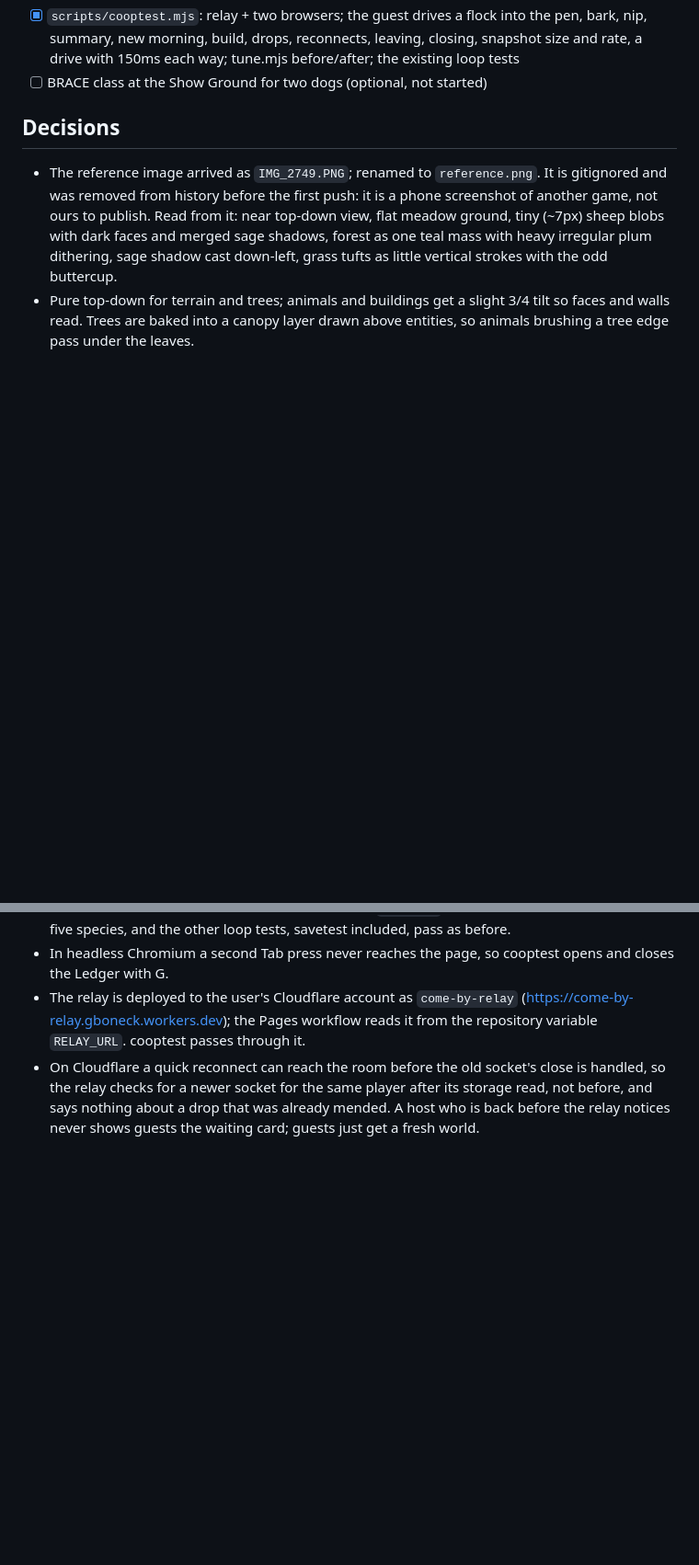
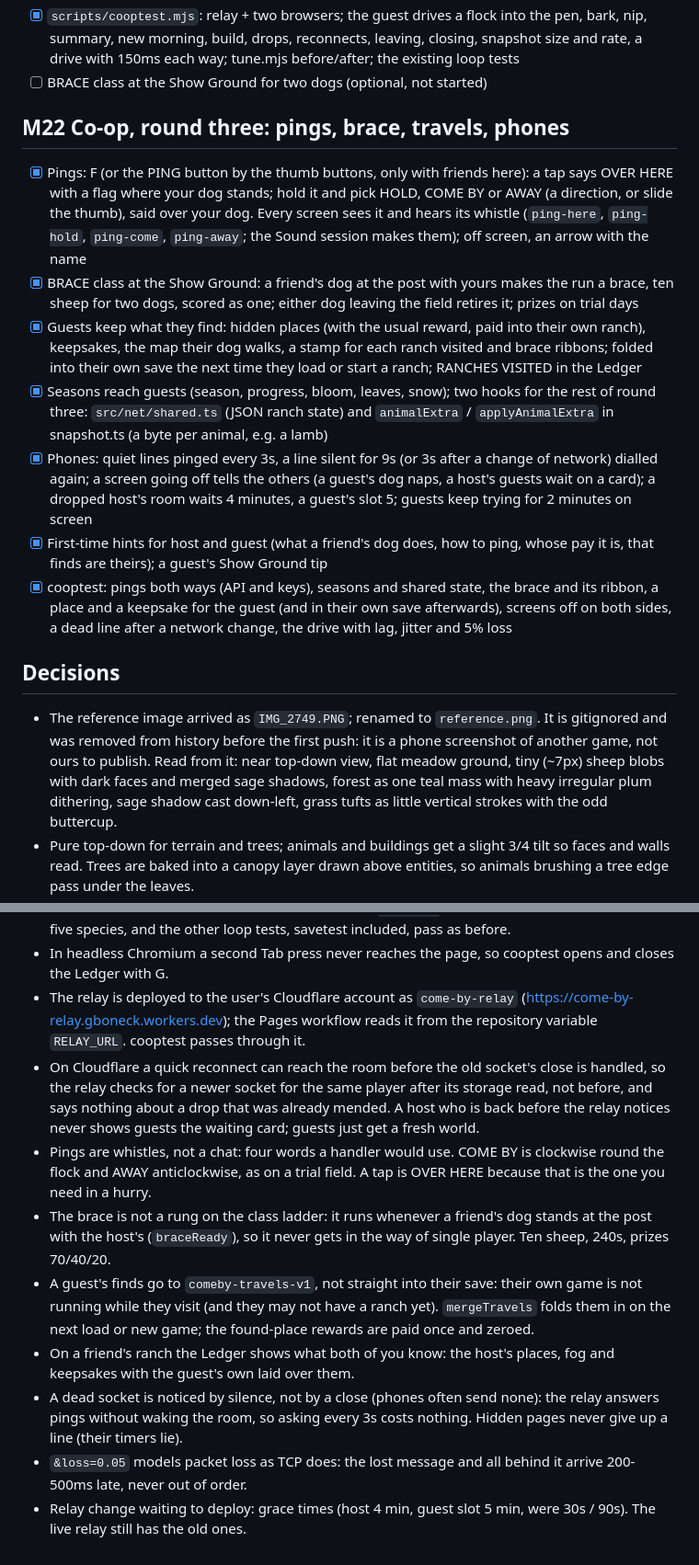
Before and after one commit to Gboneck/come-by, a Markdown page: TASKS.md, 2 parts joined by grey strips. Shown at 92% size. Drawn GitHub-style; blank space fills up the shorter version.

Commit message:
Co-op round three docs: TASKS M22 and decisions, CLAUDE.md controls, switches and hooks
Co-Authored-By: Claude Opus 5.5 <noreply@anthropic.com>

```diff
--- a/TASKS.md
+++ b/TASKS.md
@@ -408,6 +408,38 @@ novice trial with a calm handler scores 99-100 with or without the change.
       reconnects, leaving, closing, snapshot size and rate, a drive with
       150ms each way; tune.mjs before/after; the existing loop tests
 - [ ] BRACE class at the Show Ground for two dogs (optional, not started)
+
+## M22 Co-op, round three: pings, brace, travels, phones
+- [x] Pings: F (or the PING button by the thumb buttons, only with friends
+      here): a tap says OVER HERE with a flag where your dog stands; hold
+      it and pick HOLD, COME BY or AWAY (a direction, or slide the thumb),
+      said over your dog. Every screen sees it and hears its whistle
+      (`ping-here`, `ping-hold`, `ping-come`, `ping-away`; the Sound
+      session makes them); off screen, an arrow with the name
+- [x] BRACE class at the Show Ground: a friend's dog at the post with
+      yours makes the run a brace, ten sheep for two dogs, scored as one;
+      either dog leaving the field retires it; prizes on trial days
+- [x] Guests keep what they find: hidden places (with the usual reward,
+      paid into their own ranch), keepsakes, the map their dog walks, a
+      stamp for each ranch visited and brace ribbons; folded into their
+      own save the next time they load or start a ranch; RANCHES VISITED
+      in the Ledger
+- [x] Seasons reach guests (season, progress, bloom, leaves, snow); two
+      hooks for the rest of round three: `src/net/shared.ts` (JSON ranch
+      state) and `animalExtra` / `applyAnimalExtra` in snapshot.ts (a byte
+      per animal, e.g. a lamb)
+- [x] Phones: quiet lines pinged every 3s, a line silent for 9s (or 3s
+      after a change of network) dialled again; a screen going off tells
+      the others (a guest's dog naps, a host's guests wait on a card);
+      a dropped host's room waits 4 minutes, a guest's slot 5; guests keep
+      trying for 2 minutes on screen
+- [x] First-time hints for host and guest (what a friend's dog does, how
+      to ping, whose pay it is, that finds are theirs); a guest's Show
+      Ground tip
+- [x] cooptest: pings both ways (API and keys), seasons and shared state,
+      the brace and its ribbon, a place and a keepsake for the guest (and
+      in their own save afterwards), screens off on both sides, a dead line
+      after a network change, the drive with lag, jitter and 5% loss
 
 ## Decisions
 - The reference image arrived as `IMG_2749.PNG`; renamed to `reference.png`.
@@ -1051,3 +1083,22 @@ novice trial with a calm handler scores 99-100 with or without the change.
   same player after its storage read, not before, and says nothing about a
   drop that was already mended. A host who is back before the relay notices
   never shows guests the waiting card; guests just get a fresh world.
+- Pings are whistles, not a chat: four words a handler would use. COME BY
+  is clockwise round the flock and AWAY anticlockwise, as on a trial field.
+  A tap is OVER HERE because that is the one you need in a hurry.
+- The brace is not a rung on the class ladder: it runs whenever a friend's
+  dog stands at the post with the host's (`braceReady`), so it never gets
+  in the way of single player. Ten sheep, 240s, prizes 70/40/20.
+- A guest's finds go to `comeby-travels-v1`, not straight into their save:
+  their own game is not running while they visit (and they may not have a
+  ranch yet). `mergeTravels` folds them in on the next load or new game;
+  the found-place rewards are paid once and zeroed.
+- On a friend's ranch the Ledger shows what both of you know: the host's
+  places, fog and keepsakes with the guest's own laid over them.
+- A dead socket is noticed by silence, not by a close (phones often send
+  none): the relay answers pings without waking the room, so asking every
+  3s costs nothing. Hidden pages never give up a line (their timers lie).
+- `&loss=0.05` models packet loss as TCP does: the lost message and all
+  behind it arrive 200-500ms late, never out of order.
+- Relay change waiting to deploy: grace times (host 4 min, guest slot 5
+  min, were 30s / 90s). The live relay still has the old ones.
```
Also changed, not shown: CLAUDE.md (+12 -5 lines).
